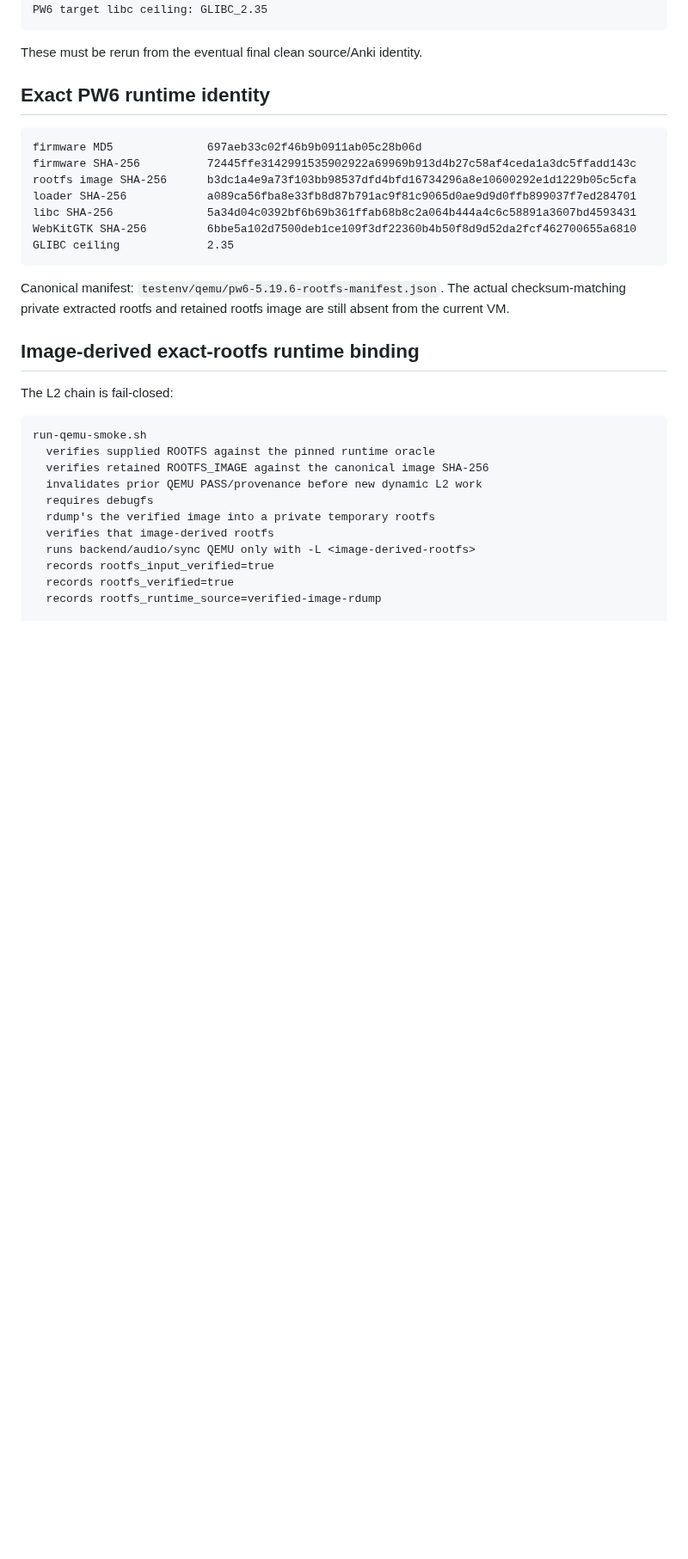
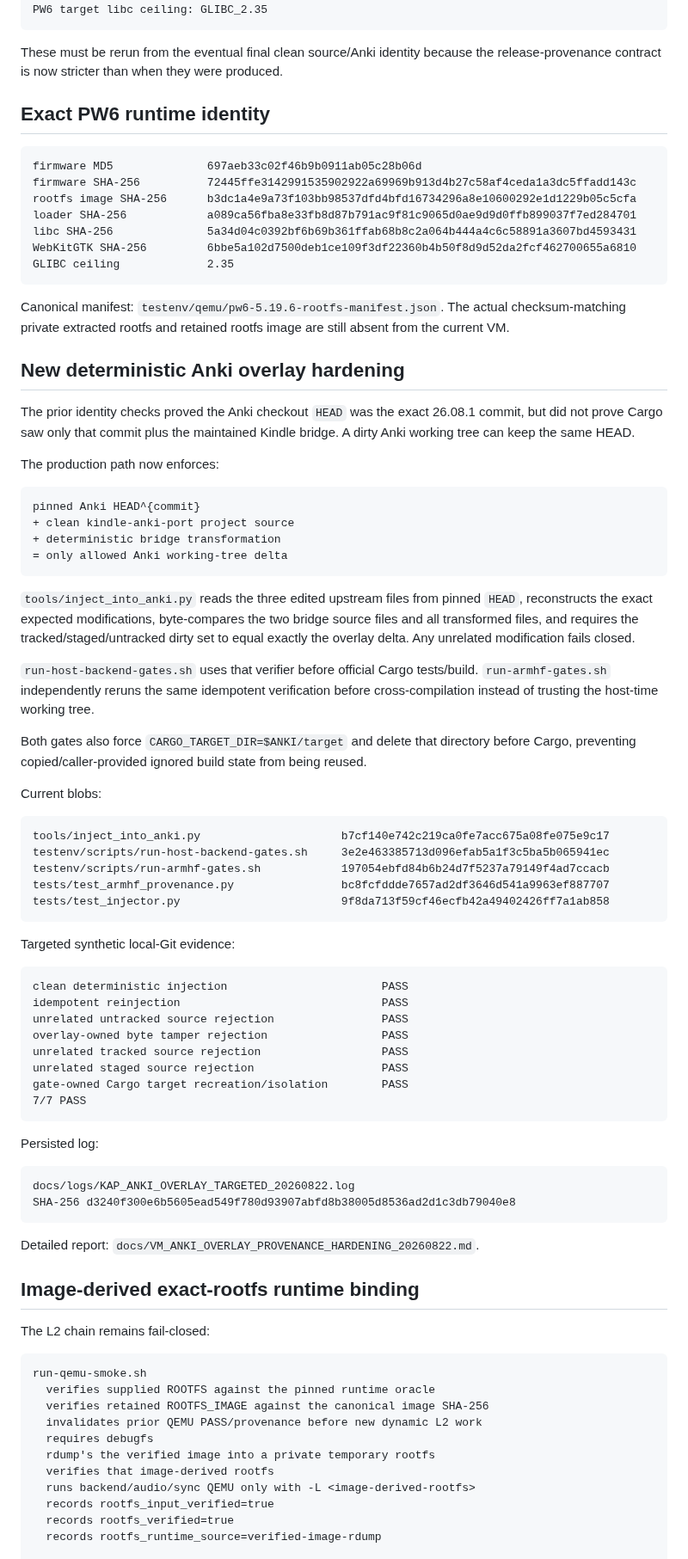
Before and after one commit to melspixel/Kanki, a Markdown page: kindle-anki-port/PROGRESS.md, the part around one of its changes. Shown at 86% size. Rendered like a GitHub page; blank space fills up the shorter version.

````diff
--- a/kindle-anki-port/PROGRESS.md
+++ b/kindle-anki-port/PROGRESS.md
@@ -37,7 +39,7 @@ libanki-kindle.so ARM EABI5 hard-float, max GLIBC_2.18
 PW6 target libc ceiling: GLIBC_2.35
 ```
 
-These must be rerun from the eventual final clean source/Anki identity.
+These must be rerun from the eventual final clean source/Anki identity because the release-provenance contract is now stricter than when they were produced.
 
 ## Exact PW6 runtime identity
 
@@ -53,9 +55,60 @@ GLIBC ceiling             2.35
 
 Canonical manifest: `testenv/qemu/pw6-5.19.6-rootfs-manifest.json`. The actual checksum-matching private extracted rootfs and retained rootfs image are still absent from the current VM.
 
+## New deterministic Anki overlay hardening
+
+The prior identity checks proved the Anki checkout `HEAD` was the exact 26.08.1 commit, but did not prove Cargo saw only that commit plus the maintained Kindle bridge. A dirty Anki working tree can keep the same HEAD.
+
+The production path now enforces:
+
+```text
+pinned Anki HEAD^{commit}
++ clean kindle-anki-port project source
++ deterministic bridge transformation
+= only allowed Anki working-tree delta
+```
+
+`tools/inject_into_anki.py` reads the three edited upstream files from pinned `HEAD`, reconstructs the exact expected modifications, byte-compares the two bridge source files and all transformed files, and requires the tracked/staged/untracked dirty set to equal exactly the overlay delta. Any unrelated modification fails closed.
+
+`run-host-backend-gates.sh` uses that verifier before official Cargo tests/build. `run-armhf-gates.sh` independently reruns the same idempotent verification before cross-compilation instead of trusting the host-time working tree.
+
+Both gates also force `CARGO_TARGET_DIR=$ANKI/target` and delete that directory before Cargo, preventing copied/caller-provided ignored build state from being reused.
+
+Current blobs:
+
+```text
+tools/inject_into_anki.py                     b7cf140e742c219ca0fe7acc675a08fe075e9c17
+testenv/scripts/run-host-backend-gates.sh     3e2e463385713d096efab5a1f3c5ba5b065941ec
+testenv/scripts/run-armhf-gates.sh            197054ebfd84b6b24d7f5237a79149f4ad7ccacb
+tests/test_armhf_provenance.py                bc8fcfddde7657ad2df3646d541a9963ef887707
+tests/test_injector.py                        9f8da713f59cf46ecfb42a49402426ff7a1ab858
+```
+
+Targeted synthetic local-Git evidence:
+
+```text
+clean deterministic injection                       PASS
+idempotent reinjection                              PASS
+unrelated untracked source rejection                PASS
+overlay-owned byte tamper rejection                 PASS
+unrelated tracked source rejection                  PASS
+unrelated staged source rejection                   PASS
+gate-owned Cargo target recreation/isolation        PASS
+7/7 PASS
+```
+
+Persisted log:
+
+```text
+docs/logs/KAP_ANKI_OVERLAY_TARGETED_20260822.log
+SHA-256 d3240f300e6b5605ead549f780d93907abfd8b38005d8536ad2d1c3db79040e8
+```
+
+Detailed report: `docs/VM_ANKI_OVERLAY_PROVENANCE_HARDENING_20260822.md`.
+
 ## Image-derived exact-rootfs runtime binding
 
-The L2 chain is fail-closed:
+The L2 chain remains fail-closed:
 
 ```text
 run-qemu-smoke.sh
````
Also changed, not shown: other parts of kindle-anki-port/PROGRESS.md (+31 -75 lines).
